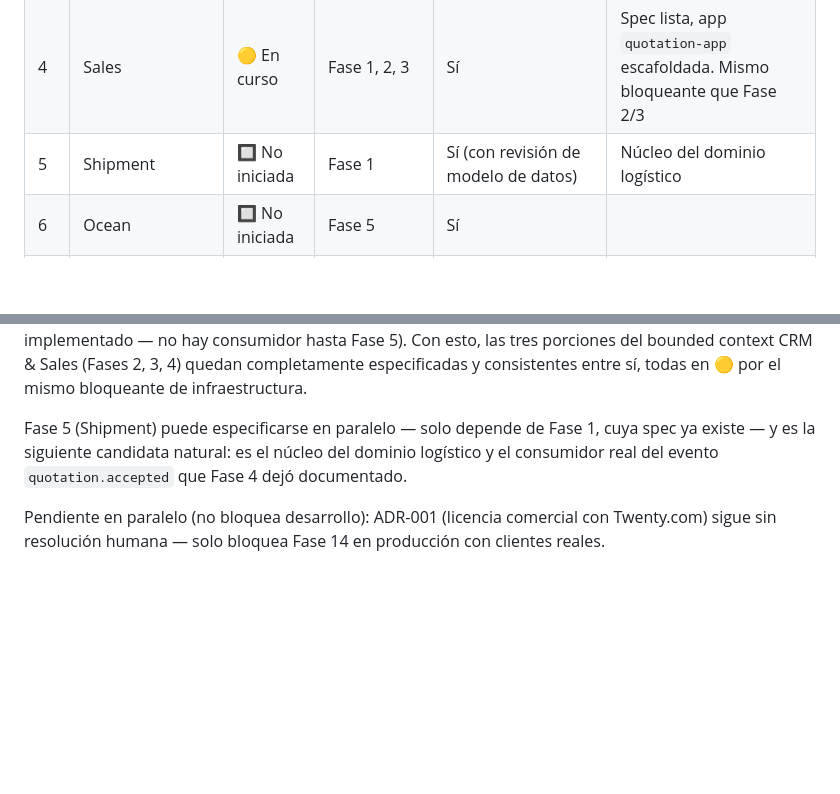
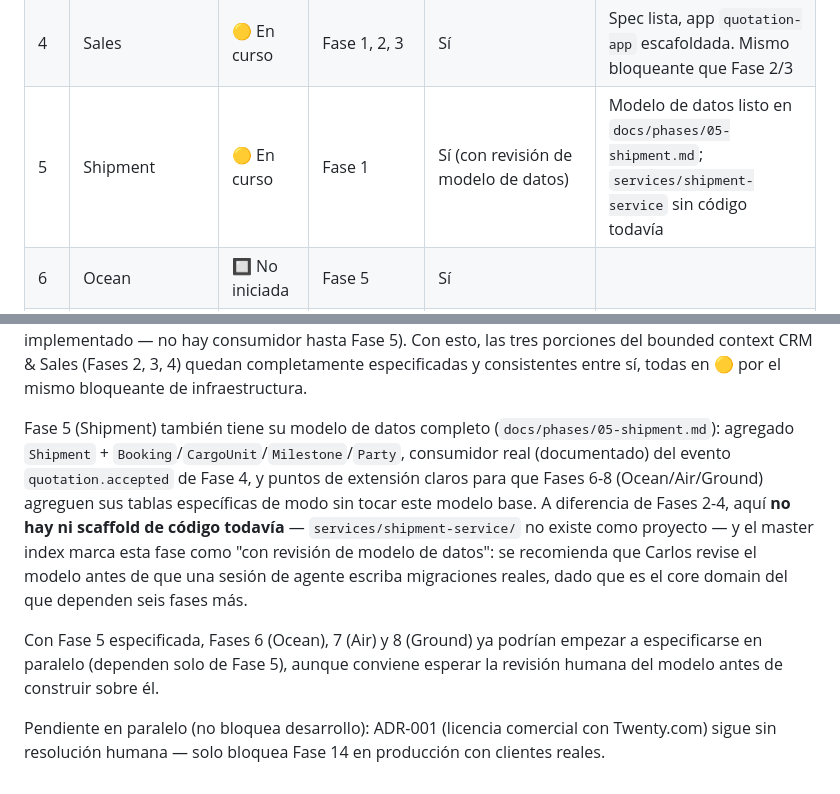
Before and after one commit to 101476000/Portfolio_Carlos, a Markdown page: cargo-one/docs/00-master-index.md, 2 parts joined by grey strips. Drawn GitHub-style; blank space fills up the shorter version.

Commit message:
Cargo One: spec out Phase 5 (Shipment) data model
Defines the Shipment aggregate (shared kernel for Ocean/Air/Ground) plus
Booking, CargoUnit, Milestone, and the Party ACL reference back to
Twenty Company/Person. Wires it as the real consumer of the
quotation.accepted event contract Phase 4 left undefined, and documents
(without implementing) the outbound events for Fases 6-11 to consume
later.

Unlike Phases 2-4, no code scaffold here yet - services/shipment-service
doesn't exist as a project. Flagged explicitly per the master index's
own "requires data model review" note, since this is the core domain
six later phases build on.

```diff
--- a/cargo-one/docs/00-master-index.md
+++ b/cargo-one/docs/00-master-index.md
@@ -12,7 +12,7 @@ su dependencia. Ver columna "Depende de".
 | 2 | CRM | 🟡 En curso | Fase 1 | Sí | Spec lista, app `sales-extensions-app` escafoldada. Falta `yarn install` + Docker — ver ADR-003 |
 | 3 | Customers | 🟡 En curso | Fase 1, 2 | Sí | Spec lista en `docs/phases/03-customers.md`. Mismo bloqueante que Fase 2 |
 | 4 | Sales | 🟡 En curso | Fase 1, 2, 3 | Sí | Spec lista, app `quotation-app` escafoldada. Mismo bloqueante que Fase 2/3 |
-| 5 | Shipment | 🔲 No iniciada | Fase 1 | Sí (con revisión de modelo de datos) | Núcleo del dominio logístico |
+| 5 | Shipment | 🟡 En curso | Fase 1 | Sí (con revisión de modelo de datos) | Modelo de datos listo en `docs/phases/05-shipment.md`; `services/shipment-service` sin código todavía |
 | 6 | Ocean | 🔲 No iniciada | Fase 5 | Sí | |
 | 7 | Air | 🔲 No iniciada | Fase 5 | Sí | |
 | 8 | Ground | 🔲 No iniciada | Fase 5 | Sí | |
@@ -60,9 +60,19 @@ reutilizando `Trade Lane`/`incoterm` de Fases 2-3, con el contrato de evento
 las tres porciones del bounded context CRM & Sales (Fases 2, 3, 4) quedan completamente
 especificadas y consistentes entre sí, todas en 🟡 por el mismo bloqueante de infraestructura.
 
-Fase 5 (Shipment) puede especificarse en paralelo — solo depende de Fase 1, cuya spec ya
-existe — y es la siguiente candidata natural: es el núcleo del dominio logístico y el
-consumidor real del evento `quotation.accepted` que Fase 4 dejó documentado.
+Fase 5 (Shipment) también tiene su modelo de datos completo (`docs/phases/05-shipment.md`):
+agregado `Shipment` + `Booking`/`CargoUnit`/`Milestone`/`Party`, consumidor real (documentado)
+del evento `quotation.accepted` de Fase 4, y puntos de extensión claros para que Fases 6-8
+(Ocean/Air/Ground) agreguen sus tablas específicas de modo sin tocar este modelo base. A
+diferencia de Fases 2-4, aquí **no hay ni scaffold de código todavía** —
+`services/shipment-service/` no existe como proyecto — y el master index marca esta fase
+como "con revisión de modelo de datos": se recomienda que Carlos revise el modelo antes de
+que una sesión de agente escriba migraciones reales, dado que es el core domain del que
+dependen seis fases más.
+
+Con Fase 5 especificada, Fases 6 (Ocean), 7 (Air) y 8 (Ground) ya podrían empezar a
+especificarse en paralelo (dependen solo de Fase 5), aunque conviene esperar la revisión
+humana del modelo antes de construir sobre él.
 
 Pendiente en paralelo (no bloquea desarrollo): ADR-001 (licencia comercial con Twenty.com)
 sigue sin resolución humana — solo bloquea Fase 14 en producción con clientes reales.
```
Also changed, not shown: 1 other file.
